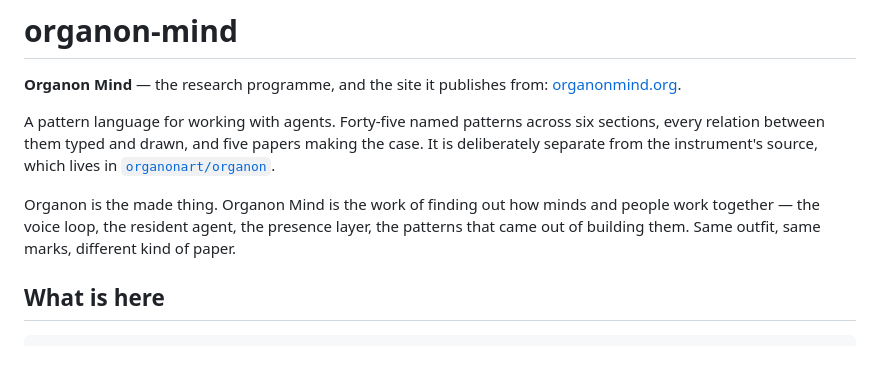
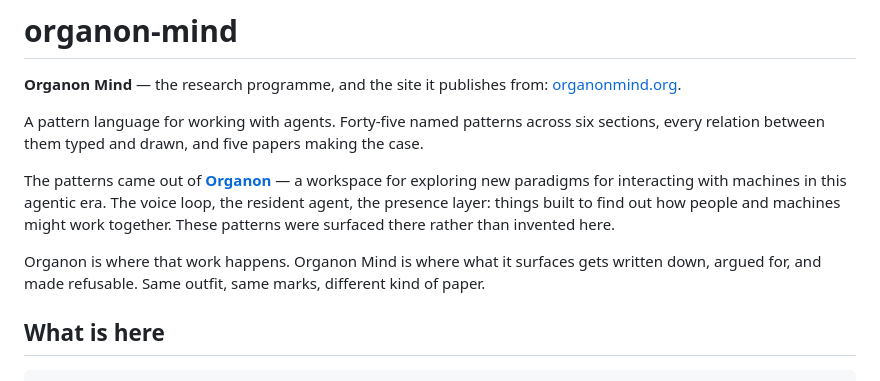
Before and after one commit to organonart/organon-mind, a Markdown page: README.md, the part around the change. GitHub-like rendering.

Commit message:
Organon is a workspace, not an instrument (#31)
The README described Organon as "the made thing" and pointed at "the
instrument's source", which framed it as a product this programme is the
documentation for. It is not that. Organon is a workspace for exploring
new paradigms for interacting with machines in this agentic era, and it
is where these patterns were surfaced rather than invented.

So the relationship is stated the other way round: the work happens
there, and what it surfaces gets written down here, argued for, and made
refusable. The separation is no longer described as a deliberate
distance between a product and its docs — it is two kinds of paper from
one outfit.

No published page describes Organon at all, so this is a repository
change. The one other mention outside /why is a historical note in
site/README about what the index page used to carry, and it now names
Organon rather than "the instrument".

/why keeps its own use of the word. That essay is about rendering a
model's interior state and "the instrument" there means the renderer,
which is a different thing under the same name — and the essay is
already marked as not current.

Co-authored-by: Claude Opus 5 <noreply@anthropic.com>

```diff
--- a/README.md
+++ b/README.md
@@ -5,12 +5,16 @@
 
 A pattern language for working with agents. Forty-five named patterns across six
 sections, every relation between them typed and drawn, and five papers making
-the case. It is deliberately separate from the instrument's source, which lives
-in [`organonart/organon`](https://github.com/organonart/organon).
+the case.
 
-Organon is the made thing. Organon Mind is the work of finding out how minds and
-people work together — the voice loop, the resident agent, the presence layer,
-the patterns that came out of building them. Same outfit, same marks, different
+The patterns came out of **[Organon](https://github.com/organonart/organon)** — a
+workspace for exploring new paradigms for interacting with machines in this
+agentic era. The voice loop, the resident agent, the presence layer: things built
+to find out how people and machines might work together. These patterns were
+surfaced there rather than invented here.
+
+Organon is where that work happens. Organon Mind is where what it surfaces gets
+written down, argued for, and made refusable. Same outfit, same marks, different
 kind of paper.
 
 ## What is here
```
Also changed, not shown: site/README.md (+2 -2 lines).
